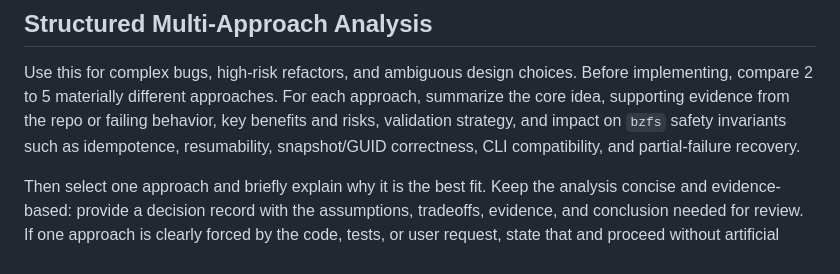
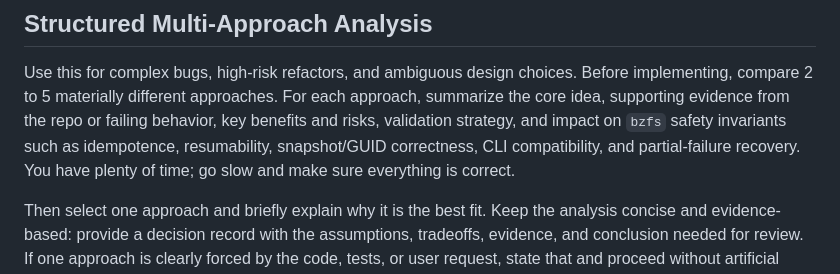
Before and after one commit to whoschek/bzfs, a Markdown page: AGENTS.md, the part around the change. Rendered like a GitHub page.

Commit message:
docs(agent): update instructions for agents
Signed-off-by: Wolfgang Hoschek <wolfgang.hoschek@mac.com>

```diff
--- a/AGENTS.md
+++ b/AGENTS.md
@@ -313,7 +313,8 @@ Your goal is to improve quality with zero functional regressions.
 Use this for complex bugs, high-risk refactors, and ambiguous design choices. Before implementing, compare 2 to 5
 materially different approaches. For each approach, summarize the core idea, supporting evidence from the repo or
 failing behavior, key benefits and risks, validation strategy, and impact on `bzfs` safety invariants such as
-idempotence, resumability, snapshot/GUID correctness, CLI compatibility, and partial-failure recovery.
+idempotence, resumability, snapshot/GUID correctness, CLI compatibility, and partial-failure recovery. You have plenty
+of time; go slow and make sure everything is correct.
 
 Then select one approach and briefly explain why it is the best fit. Keep the analysis concise and evidence-based:
 provide a decision record with the assumptions, tradeoffs, evidence, and conclusion needed for review. If one approach
```
